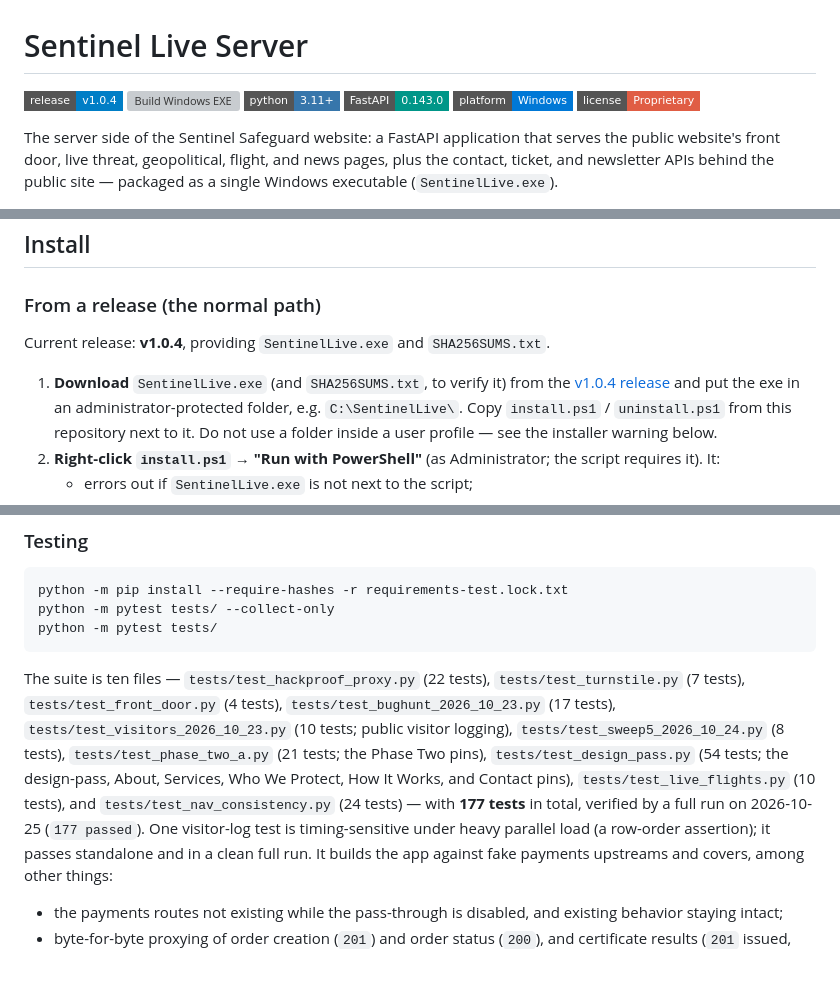
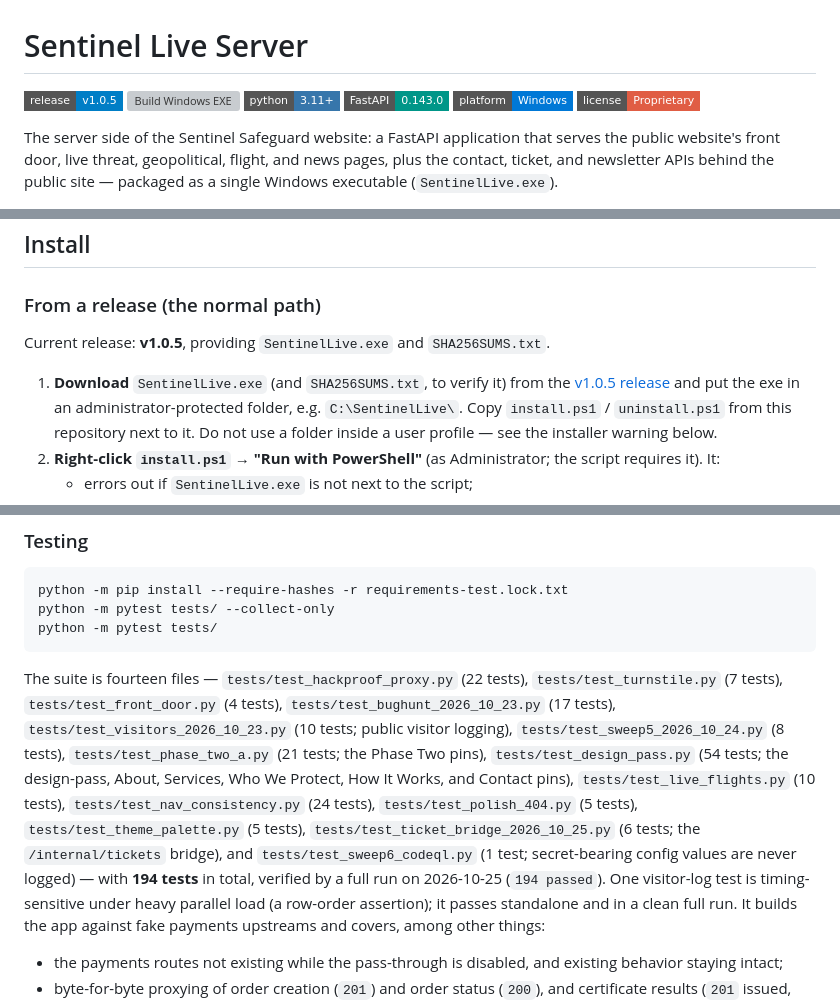
Before and after one commit to TheRealJesusTheHacker/sentinel-live, a Markdown page: README.md, 3 parts joined by grey strips. GitHub-like rendering; badges without logos; blank space fills up the shorter version; grey boxes are pictures that could not be loaded.

Commit message:
v1.0.5: README release references + corrected suite count (fourteen files, 194 tests, measured 2026-10-25)

````diff
--- a/README.md
+++ b/README.md
@@ -1,6 +1,6 @@
 # Sentinel Live Server
 
-[![Release](https://img.shields.io/badge/release-v1.0.4-blue?style=flat-square)](https://github.com/TheRealJesusTheHacker/sentinel-live/releases/tag/v1.0.4)
+[![Release](https://img.shields.io/badge/release-v1.0.5-blue?style=flat-square)](https://github.com/TheRealJesusTheHacker/sentinel-live/releases/tag/v1.0.5)
 [![Build Windows EXE](https://github.com/TheRealJesusTheHacker/sentinel-live/actions/workflows/build-exe.yml/badge.svg?style=flat-square)](https://github.com/TheRealJesusTheHacker/sentinel-live/actions/workflows/build-exe.yml)
 [![Python](https://img.shields.io/badge/python-3.11%2B-3776AB?style=flat-square)](requirements.txt)
 [![FastAPI](https://img.shields.io/badge/FastAPI-0.143.0-009688?style=flat-square)](requirements.txt)
@@ -221,11 +221,11 @@ How it works, in the order a request and a refresh travel:
 
 ### From a release (the normal path)
 
-Current release: **v1.0.4**, providing `SentinelLive.exe` and
+Current release: **v1.0.5**, providing `SentinelLive.exe` and
 `SHA256SUMS.txt`.
 
 1. **Download** `SentinelLive.exe` (and `SHA256SUMS.txt`, to verify it) from
-   the [v1.0.4 release](https://github.com/TheRealJesusTheHacker/sentinel-live/releases/tag/v1.0.4)
+   the [v1.0.5 release](https://github.com/TheRealJesusTheHacker/sentinel-live/releases/tag/v1.0.5)
    and put the exe in an administrator-protected folder, e.g.
    `C:\SentinelLive\`. Copy `install.ps1` / `uninstall.ps1` from this
    repository next to it. Do not use a folder inside a user profile — see
@@ -503,17 +503,21 @@ python -m pytest tests/ --collect-only
 python -m pytest tests/
 ```
 
-The suite is ten files — `tests/test_hackproof_proxy.py` (22 tests),
+The suite is fourteen files — `tests/test_hackproof_proxy.py` (22 tests),
 `tests/test_turnstile.py` (7 tests), `tests/test_front_door.py`
 (4 tests), `tests/test_bughunt_2026_10_23.py` (17 tests),
 `tests/test_visitors_2026_10_23.py` (10 tests; public visitor logging),
 `tests/test_sweep5_2026_10_24.py` (8 tests), `tests/test_phase_two_a.py`
 (21 tests; the Phase Two pins), `tests/test_design_pass.py` (54 tests;
 the design-pass, About, Services, Who We Protect, How It Works, and
-Contact pins), `tests/test_live_flights.py` (10 tests), and
-`tests/test_nav_consistency.py` (24 tests) — with
-**177 tests** in total, verified by a full run on 2026-10-25
-(`177 passed`). One visitor-log test is timing-sensitive under heavy
+Contact pins), `tests/test_live_flights.py` (10 tests),
+`tests/test_nav_consistency.py` (24 tests), `tests/test_polish_404.py`
+(5 tests), `tests/test_theme_palette.py` (5 tests),
+`tests/test_ticket_bridge_2026_10_25.py` (6 tests; the
+`/internal/tickets` bridge), and `tests/test_sweep6_codeql.py`
+(1 test; secret-bearing config values are never logged) — with
+**194 tests** in total, verified by a full run on 2026-10-25
+(`194 passed`). One visitor-log test is timing-sensitive under heavy
 parallel load (a row-order assertion); it passes standalone and in a
 clean full run.
 It builds the app against fake payments upstreams and covers, among other
````
Also changed, not shown: other parts of README.md (+1 -1 lines).
